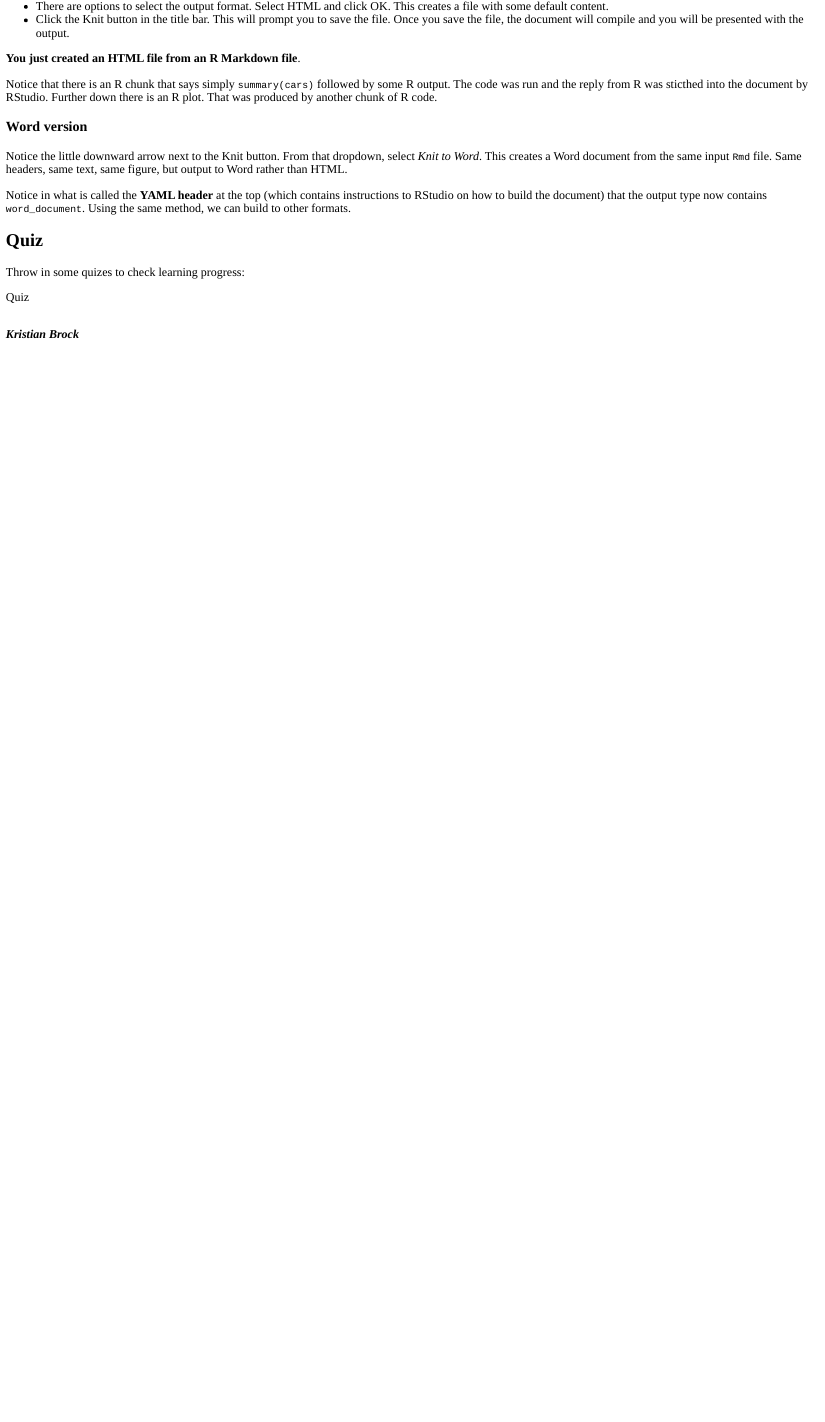
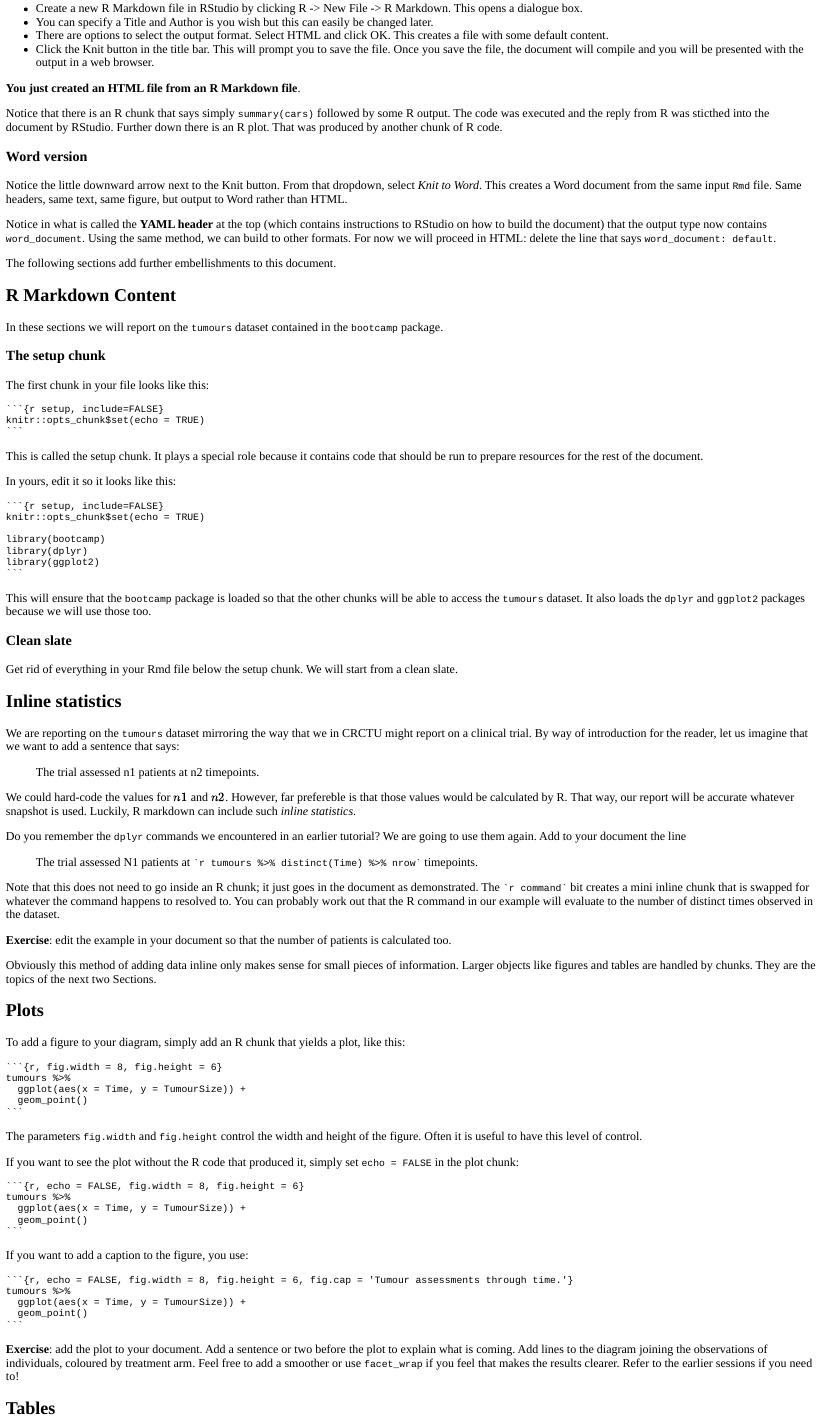
Before and after one commit to xlai/bootcamp-icr, an R Markdown document (inst/tutorials/rmarkdown/rmarkdown.Rmd): the page in a window 1100 px wide, from 1010 px down before the commit and from 960 px down after it. The pictures show the output file inst/tutorials/rmarkdown/rmarkdown.html that the author committed with the source, opened offline.

Commit message:
Finished r markdown tutorial.

`````diff
--- a/inst/tutorials/rmarkdown/rmarkdown.Rmd
+++ b/inst/tutorials/rmarkdown/rmarkdown.Rmd
@@ -83,7 +81,7 @@ We will demonstrate lots of the features by building an R Markdown document in t
 **You just created an HTML file from an R Markdown file**.
 
 Notice that there is an R chunk that says simply `summary(cars)` followed by some R output.
-The code was run and the reply from R was sticthed into the document by RStudio.
+The code was executed and the reply from R was sticthed into the document by RStudio.
 Further down there is an R plot.
 That was produced by another chunk of R code.
 
@@ -95,14 +93,48 @@ Same headers, same text, same figure, but output to Word rather than HTML.
 
 Notice in what is called the **YAML header** at the top (which contains instructions to RStudio on how to build the document) that the output type now contains `word_document`.
 Using the same method, we can build to other formats.
+For now we will proceed in HTML: delete the line that says `word_document: default`.
+
+The following sections add further embellishments to this document.
 
 
 
+## R Markdown Content
+
+In these sections we will report on the `tumours` dataset contained in the `bootcamp` package.
+
+### The setup chunk
+
+The first chunk in your file looks like this:
+
+````markdown
+`r ''````{r setup, include=FALSE}
+knitr::opts_chunk$set(echo = TRUE)
+```
+````
+
+This is called the setup chunk.
+It plays a special role because it contains code that should be run to prepare resources for the rest of the document.
+
+In yours, edit it so it looks like this:
+
+````markdown
+`r ''````{r setup, include=FALSE}
+knitr::opts_chunk$set(echo = TRUE)
+
+library(bootcamp)
+library(dplyr)
+library(ggplot2)
+```
+````
+
+This will ensure that the `bootcamp` package is loaded so that the other chunks will be able to access the `tumours` dataset.
+It also loads the `dplyr` and `ggplot2` packages because we will use those too.
 
 
-## Quiz
-Throw in some quizes to check learning progress:
+### Clean slate
+Get rid of everything in your Rmd file below the setup chunk.
+We will start from a clean slate.
 
-```{r quiz, echo = FALSE}
-quiz(
 
+## Inline statistics
@@ -115 +141,39 @@ quiz(
 
+We are reporting on the `tumours` dataset mirroring the way that we in CRCTU might report on a clinical trial.
+By way of introduction for the reader, let us imagine that we want to add a sentence that says:
+
+> The trial assessed n1 patients at n2 timepoints.
+
+We could hard-code the values for $n1$ and $n2$.
+However, far prefereble is that those values would be calculated by R.
+That way, our report will be accurate whatever snapshot is used.
+Luckily, R markdown can include such _inline statistics_.
+
+Do you remember the `dplyr` commands we encountered in an earlier tutorial?
+We are going to use them again.
+Add to your document the line
+
+> The trial assessed N1 patients at `` `r
+tumours %>% distinct(Time) %>% nrow` `` timepoints.
+
+Note that this does not need to go inside an R chunk; it just goes in the document as demonstrated.
+The `` `r
+command` `` bit creates a mini inline chunk that is swapped for whatever the command happens to resolved to.
+You can probably work out that the R command in our example will evaluate to the number of distinct times observed in the dataset.
+
+**Exercise**: edit the example in your document so that the number of patients is calculated too.
+
+Obviously this method of adding data inline only makes sense for small pieces of information.
+Larger objects like figures and tables are handled by chunks.
+They are the topics of the next two Sections.
+
+
+## Plots
+
+To add a figure to your diagram, simply add an R chunk that yields a plot, like this:
+
+````markdown
+`r ''````{r, fig.width = 8, fig.height = 6}
+tumours %>%
+  ggplot(aes(x = Time, y = TumourSize)) +
+  geom_point()
@@ -121 +180,34 @@ quiz(
 ```
+````
+
+The parameters `fig.width` and `fig.height` control the width and height of the figure.
+Often it is useful to have this level of control.
+
+If you want to see the plot without the R code that produced it, simply set `echo = FALSE` in the plot chunk:
+````markdown
+`r ''````{r, echo = FALSE, fig.width = 8, fig.height = 6}
+tumours %>%
+  ggplot(aes(x = Time, y = TumourSize)) +
+  geom_point()
+```
+````
+
+If you want to add a caption to the figure, you use:
+
+````markdown
+`r ''````{r, echo = FALSE, fig.width = 8, fig.height = 6, fig.cap = 'Tumour assessments through time.'}
+tumours %>%
+  ggplot(aes(x = Time, y = TumourSize)) +
+  geom_point()
+```
+````
+
+**Exercise**: add the plot to your document.
+Add a sentence or two before the plot to explain what is coming.
+Add lines to the diagram joining the observations of individuals, coloured by treatment arm.
+Feel free to add a smoother or use `facet_wrap` if you feel that makes the results clearer.
+Refer to the earlier sessions if you need to!
+
+
+
+## Tables
`````
Also changed, not shown: inst/tutorials/rmarkdown/rmarkdown.html, inst/tutorials/rmarkdown/rmarkdown.Rmd (76 more changed lines).
